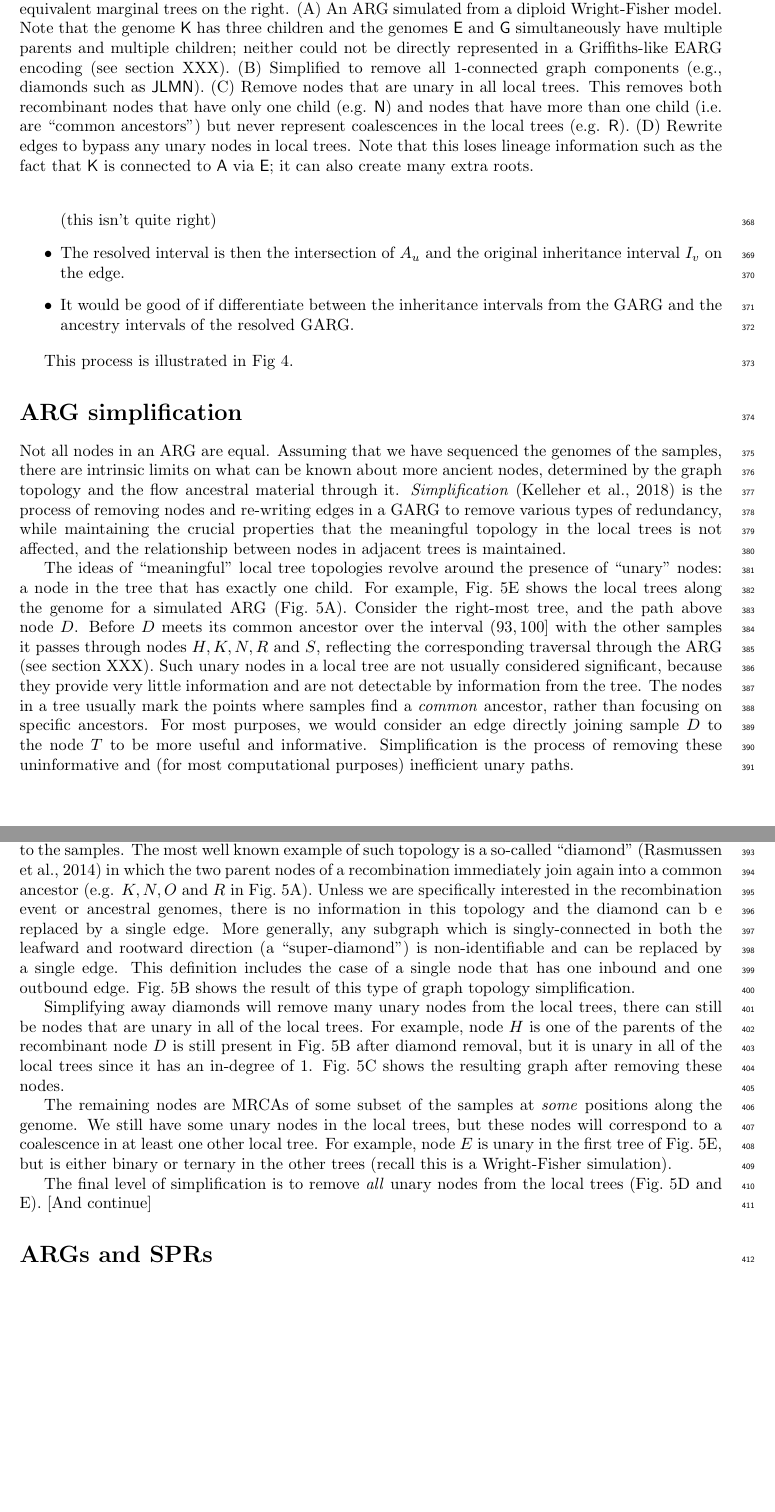
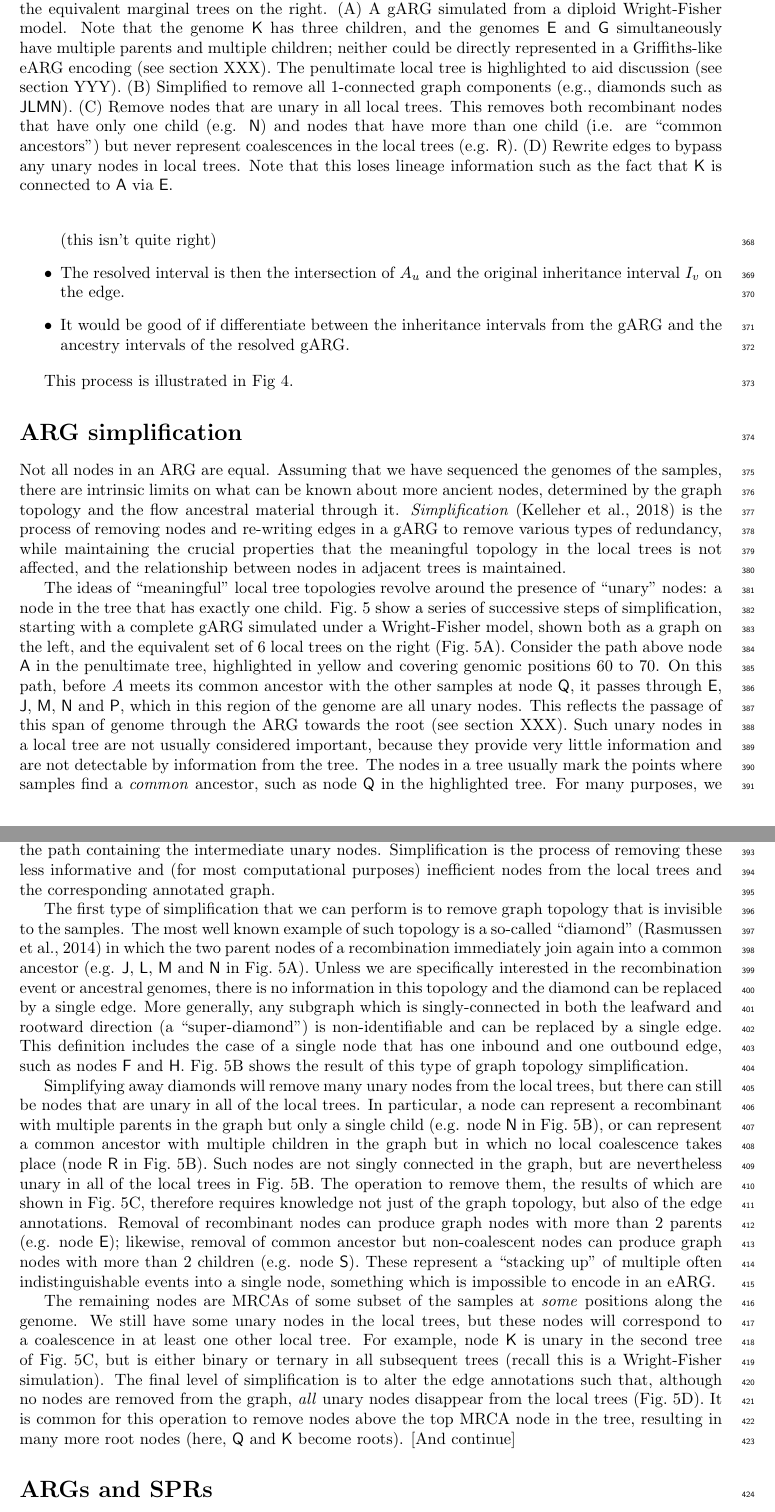
Before and after one commit to tskit-dev/what-is-an-arg-paper, a LaTeX paper (paper.tex): two parts of pages 11 and 12 of 24 before the commit and two parts of pages 11 and 12 of 25 after it, joined at a grey line, cut so that both start at the same text, the shorter picture padded with empty space. Compiled offline with pdfLaTeX.

Commit message:
Change paper description of fig 5
And highlight one of the trees

```diff
--- a/paper.tex
+++ b/paper.tex
@@ -1111,11 +1111,11 @@ and the relationship between nodes in adjacent trees is maintained.
 \caption{\label{fig-simplification}
 ARG simplification. In all cases the graph visualization is shown on the left
 and the equivalent marginal trees on the right.
-(A) An ARG simulated from a diploid Wright-Fisher
-model. Note that the genome \textsf{K} has three children and the genomes
+(A) A gARG simulated from a diploid Wright-Fisher
+model. Note that the genome \textsf{K} has three children, and the genomes
 \textsf{E} and \textsf{G} simultaneously have multiple parents and multiple children;
-neither could not be directly represented in a Griffiths-like EARG encoding
-(see section XXX).
+neither could be directly represented in a Griffiths-like eARG encoding
+(see section XXX). The penultimate local tree is highlighted to aid discussion (see section YYY).
 (B) Simplified to remove all
 % trying out this terminology - can define in the text
 1-connected graph components (e.g., diamonds such as \textsf{JLMN}).
@@ -1124,75 +1124,94 @@ that have only one child (e.g. \textsf{N}) and nodes that have more
 than one child (i.e. are ``common ancestors'') but never represent coalescences
 in the local trees (e.g. \textsf{R}).
 (D) Rewrite edges to bypass any unary nodes in local trees. Note that this loses lineage
-information such as the fact that \textsf{K} is connected to \textsf{A} via \textsf{E}; it
-can also create many extra roots.
+information such as the fact that \textsf{K} is connected to \textsf{A} via \textsf{E}.
 }
 \end{figure}
 
-% Q: would it help to talk about ``tree vertice'' here or would it
+% Q: would it help to talk about ``tree vertices'' here or would it
 % just be more confusing? I worry that people would think that
 % they are two different things then, and it's really important
 % that they get that a node-is-a-node
+
+
 The ideas of ``meaningful'' local tree topologies revolve around the
 presence of ``unary'' nodes: a node in the tree that has exactly
-one child. For example, Fig.~\ref{fig-simplification}E shows the
-local trees along the genome for a simulated ARG
-(Fig.~\ref{fig-simplification}A). Consider the right-most tree,
-and the path above node $D$. Before $D$ meets its common ancestor
-over the interval $(93, 100]$ with the other samples it passes through
-nodes $H, K, N, R$ and $S$, reflecting the corresponding
-traversal through the ARG (see section XXX). Such unary nodes
-in a local tree are not usually considered significant,
+one child. Fig.~\ref{fig-simplification} show a series of successive steps of
+simplification, starting with a complete gARG simulated under a Wright-Fisher
+model, shown both as a graph on the left, and the equivalent set of 6
+local trees on the right (Fig.~\ref{fig-simplification}A). Consider the path above node
+\textsf{A} in the penultimate tree, highlighted in yellow and covering genomic positions
+60 to 70. On this path, before $A$ meets its common ancestor with the other samples at
+node \textsf{Q}, it passes through  \textsf{E},  \textsf{J},  \textsf{M},  \textsf{N} and
+\textsf{P}, which in this region of the genome are all unary nodes. This reflects the
+passage of this span of genome through the ARG towards the root (see section XXX).
+Such unary nodes in a local tree are not usually considered important,
 because they provide very little information and are not
 detectable by information from the tree. % weak
 The nodes in a tree usually mark the points where samples find a
-\emph{common} ancestor, rather than focusing on specific
-ancestors. For most purposes, we would consider an edge
-directly joining sample $D$ to the node $T$ to be more
-useful and informative. Simplification is the process of removing
-these uninformative and (for most computational purposes)
-inefficient unary paths.
+ \emph{common} ancestor, such as node \textsf{Q} in the highlighted
+tree. For many purposes, we would therefore consider a path directly
+joining sample \textsf{A} to node \textsf{Q} to be of equivalent status to the path
+containing the intermediate unary nodes. Simplification is the process of removing
+these less informative and (for most computational purposes) inefficient nodes
+from the local trees and the corresponding annotated graph.
 
 The first type of simplification that we can perform is to remove
 graph topology that is invisible to the samples. The most well
 known example of such topology is a so-called
 ``diamond''~\citep{rasmussen2014genome}
 in which the two parent nodes of a recombination immediately
-join again into a common ancestor (e.g. $K,N,O$ and $R$ in
-Fig.~\ref{fig-simplification}A).
+join again into a common ancestor (e.g. \textsf{J}, \textsf{L}, \textsf{M}
+and  \textsf{N} in Fig.~\ref{fig-simplification}A).
 Unless we are specifically
 interested in the recombination event or ancestral genomes,
-there is no information in this topology and the diamond can b
-e replaced by a single edge. More generally, any
+there is no information in this topology and the diamond can be
+replaced by a single edge. More generally, any
 subgraph which is singly-connected in both the leafward and
 rootward direction (a ``super-diamond'') is non-identifiable and can be
 replaced by a single edge. This definition includes the case
-of a single node that has one inbound and one outbound edge.
+of a single node that has one inbound and one outbound edge, such as
+nodes \textsf{F} and \textsf{H}.
 Fig.~\ref{fig-simplification}B shows the result of this type of
 graph topology simplification.
 
 Simplifying away diamonds will remove many unary nodes from the
-local trees, there can still be nodes that are unary in all
-of the local trees. For example, node $H$ is one of the
-parents of the recombinant node $D$ is still present in
-Fig.~\ref{fig-simplification}B after diamond removal, but
-it is unary in all of the local trees since it has an
-in-degree of $1$.
-Fig.~\ref{fig-simplification}C shows the resulting graph
-after removing these nodes.
+local trees, but there can still be nodes that are unary in all
+of the local trees. In particular, a node can represent a recombinant
+with multiple parents in the graph but only a single child (e.g. node \textsf{N}
+in Fig.~\ref{fig-simplification}B), or can represent a common ancestor with
+multiple children in the graph but in which no local coalescence takes place
+(node \textsf{R} in Fig.~\ref{fig-simplification}B).
+% point out that this is why Hudson refers to CA nodes, not coalescence nodes
+Such nodes are not singly connected in the graph, but are nevertheless unary in
+all of the local trees in Fig.~\ref{fig-simplification}B. The operation to remove them,
+the results of which are shown in Fig.~\ref{fig-simplification}C,
+therefore requires knowledge not just of the graph topology, but also of the
+edge annotations. Removal of recombinant nodes can produce graph nodes with
+more than 2 parents (e.g. node \textsf{E}); likewise, removal of
+common ancestor but non-coalescent nodes can produce graph nodes with
+more than 2 children (e.g. node \textsf{S}). These represent a ``stacking up'' of multiple
+often indistinguishable events into a single node, something which is impossible
+to encode in an eARG.
 
 The remaining nodes are MRCAs of some subset of the samples
 at \emph{some} positions along the genome. We still have
 some unary nodes in the local trees, but these nodes will
 correspond to a coalescence in at least one other
-local tree. For example, node $E$ is unary in the first tree
-of Fig.~\ref{fig-simplification}E, but is either binary
-or ternary in the other trees (recall this is a Wright-Fisher
-simulation).
-
-The final level of simplification is to remove \emph{all}
-unary nodes from the local trees (Fig.~\ref{fig-simplification}D
-and E). [And continue]
+local tree. For example, node  \textsf{K} is unary in the second tree
+of Fig.~\ref{fig-simplification}C, but is either binary
+or ternary in all subsequent trees (recall this is a Wright-Fisher
+simulation). The final level of simplification is to alter the edge annotations
+such that, although no nodes are removed from the graph, \emph{all}
+unary nodes disappear from the local trees (Fig.~\ref{fig-simplification}D).
+It is common for this operation to remove nodes above the top MRCA node
+in the tree, resulting in many more root nodes (here, \textsf{Q} and \textsf{K}
+become roots). [And continue]
+% Note that although this last stage produces much simpler local trees, by
+% removing information about the exact paths taken by lineages through
+% the graph, it loses potentially important information about shared edges
+% between trees. It is not clear whether (c) or (d) leads to a more compact
+% representation of the ARG in terms of number of edges.
 
 \section*{ARGs and SPRs}
 \citet{wiuf1999ancestry,wiuf1999recombination} recast
```
Also changed, not shown: paper.tex (6 more changed lines), 1 other file.
